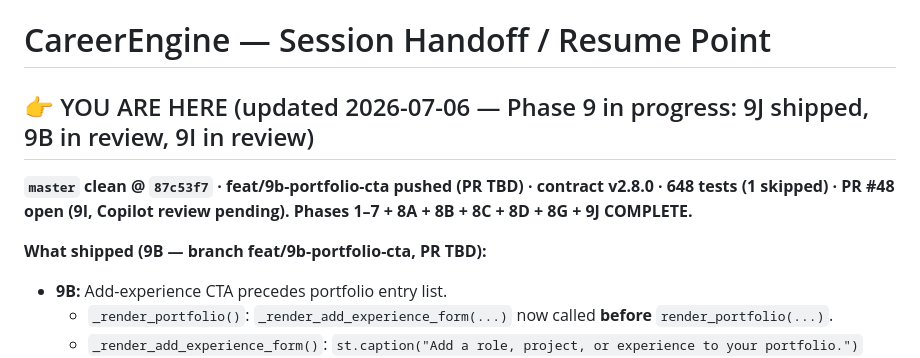
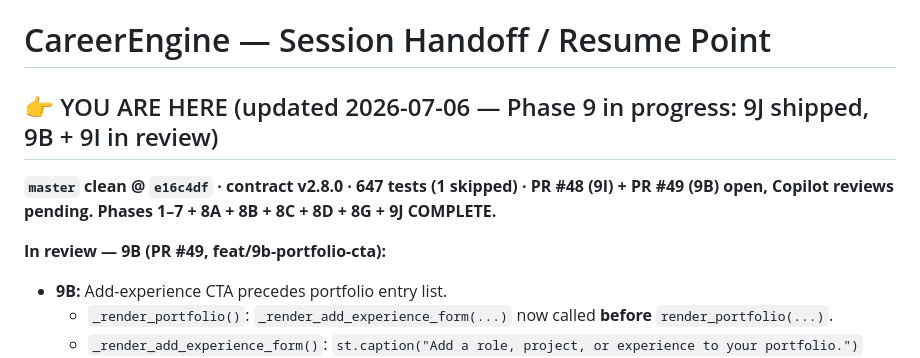
Before and after one commit to suchakra/career-engine, a Markdown page: docs/HANDOFF.md, the part around the change. Rendered like a GitHub page.

Commit message:
docs: fix HANDOFF banner — 9B is PR #49 in review, not shipped

```diff
--- a/docs/HANDOFF.md
+++ b/docs/HANDOFF.md
@@ -1,10 +1,10 @@
 # CareerEngine — Session Handoff / Resume Point
 
-## 👉 YOU ARE HERE (updated 2026-07-06 — Phase 9 in progress: 9J shipped, 9B in review, 9I in review)
-**`master` clean @ `87c53f7` · feat/9b-portfolio-cta pushed (PR TBD) · contract v2.8.0 · 648 tests (1 skipped) · PR #48 open (9I, Copilot review pending).**
+## 👉 YOU ARE HERE (updated 2026-07-06 — Phase 9 in progress: 9J shipped, 9B + 9I in review)
+**`master` clean @ `e16c4df` · contract v2.8.0 · 647 tests (1 skipped) · PR #48 (9I) + PR #49 (9B) open, Copilot reviews pending.**
 **Phases 1–7 + 8A + 8B + 8C + 8D + 8G + 9J COMPLETE.**
 
-**What shipped (9B — branch feat/9b-portfolio-cta, PR TBD):**
+**In review — 9B (PR #49, feat/9b-portfolio-cta):**
 - **9B:** Add-experience CTA precedes portfolio entry list.
   - `_render_portfolio()`: `_render_add_experience_form(...)` now called **before** `render_portfolio(...)`.
   - `_render_add_experience_form()`: `st.caption("Add a role, project, or experience to your portfolio.")` added immediately before `st.expander()`.
```
